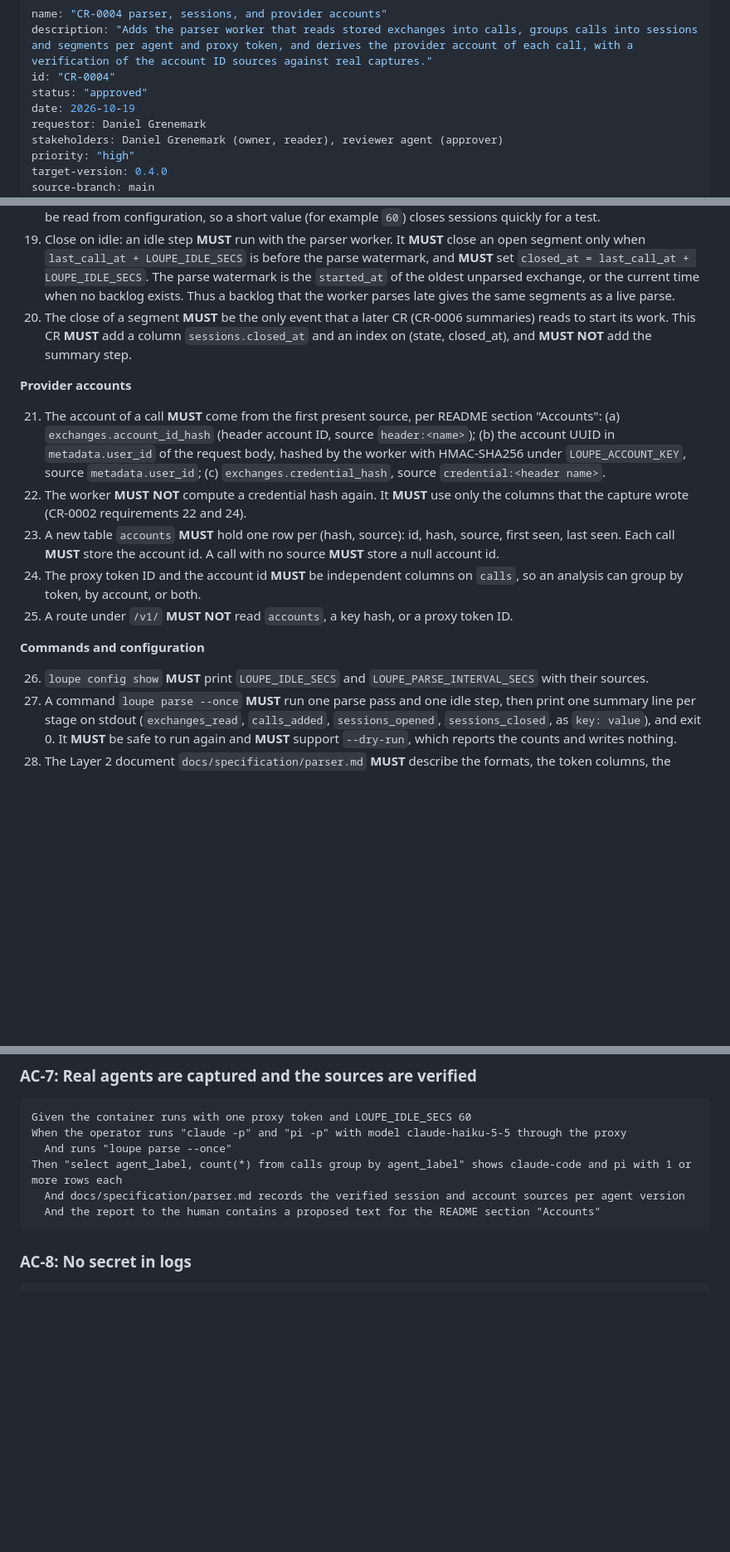
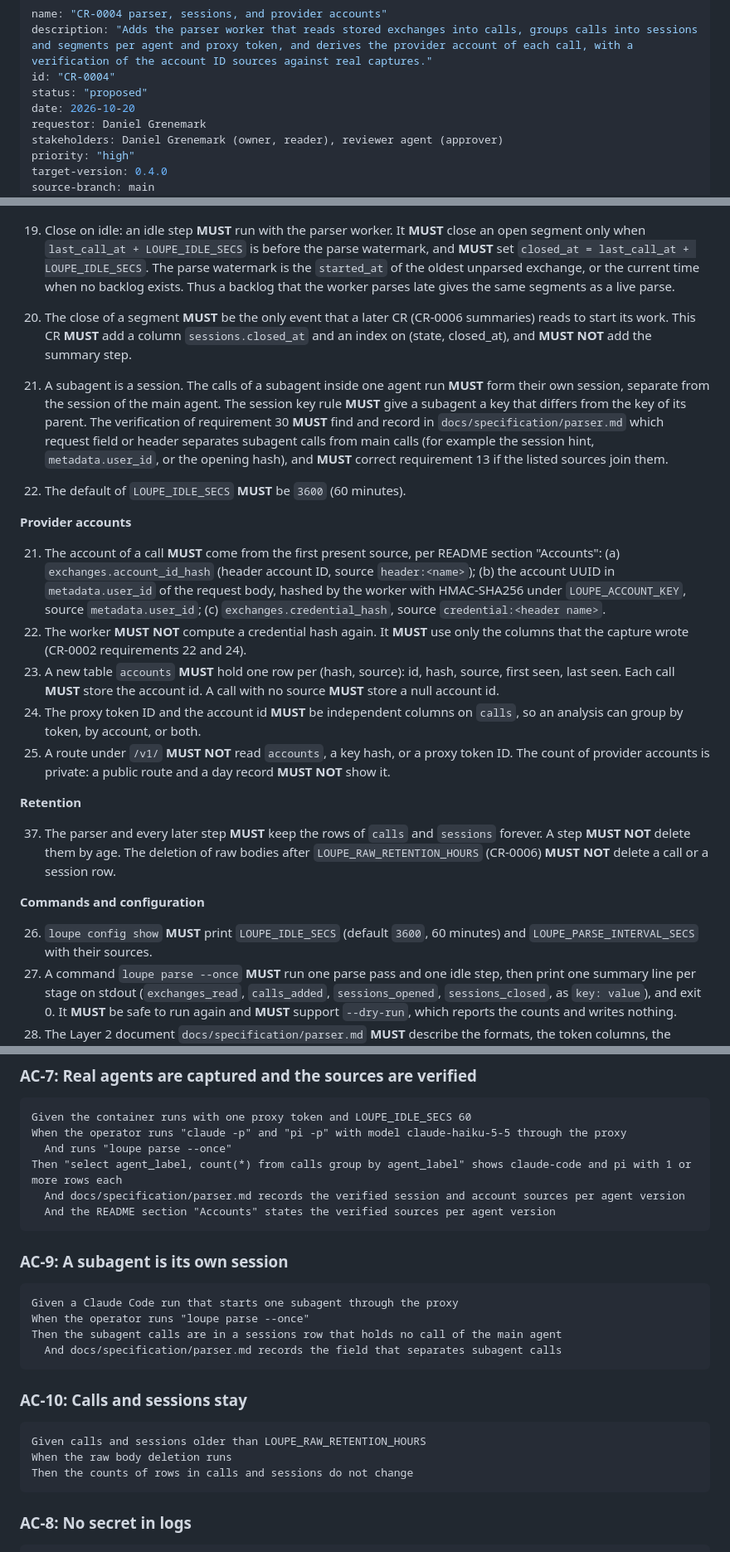
Before and after one commit to desek/agentloupe, a Markdown page: docs/cr/CR-0004-parser-sessions-and-accounts.md, 3 parts joined by grey strips. Shown at 83% size. GitHub-like rendering; blank space fills up the shorter version.

Commit message:
docs(cr): record answered questions in CR-0004

````diff
--- a/docs/cr/CR-0004-parser-sessions-and-accounts.md
+++ b/docs/cr/CR-0004-parser-sessions-and-accounts.md
@@ -2,8 +2,8 @@
 name: "CR-0004 parser, sessions, and provider accounts"
 description: "Adds the parser worker that reads stored exchanges into calls, groups calls into sessions and segments per agent and proxy token, and derives the provider account of each call, with a verification of the account ID sources against real captures."
 id: "CR-0004"
-status: "approved"
-date: 2026-10-19
+status: "proposed"
+date: 2026-10-20
 requestor: Daniel Grenemark
 stakeholders: Daniel Grenemark (owner, reader), reviewer agent (approver)
 priority: "high"
@@ -137,17 +137,24 @@ stateDiagram-v2
 19. Close on idle: an idle step **MUST** run with the parser worker. It **MUST** close an open segment only when `last_call_at + LOUPE_IDLE_SECS` is before the parse watermark, and **MUST** set `closed_at = last_call_at + LOUPE_IDLE_SECS`. The parse watermark is the `started_at` of the oldest unparsed exchange, or the current time when no backlog exists. Thus a backlog that the worker parses late gives the same segments as a live parse.
 20. The close of a segment **MUST** be the only event that a later CR (CR-0006 summaries) reads to start its work. This CR **MUST** add a column `sessions.closed_at` and an index on (state, closed_at), and **MUST NOT** add the summary step.
 
+35. A subagent is a session. The calls of a subagent inside one agent run **MUST** form their own session, separate from the session of the main agent. The session key rule **MUST** give a subagent a key that differs from the key of its parent. The verification of requirement 30 **MUST** find and record in `docs/specification/parser.md` which request field or header separates subagent calls from main calls (for example the session hint, `metadata.user_id`, or the opening hash), and **MUST** correct requirement 13 if the listed sources join them.
+36. The default of `LOUPE_IDLE_SECS` **MUST** be `3600` (60 minutes).
+
 **Provider accounts**
 
 21. The account of a call **MUST** come from the first present source, per README section "Accounts": (a) `exchanges.account_id_hash` (header account ID, source `header:<name>`); (b) the account UUID in `metadata.user_id` of the request body, hashed by the worker with HMAC-SHA256 under `LOUPE_ACCOUNT_KEY`, source `metadata.user_id`; (c) `exchanges.credential_hash`, source `credential:<header name>`.
 22. The worker **MUST NOT** compute a credential hash again. It **MUST** use only the columns that the capture wrote (CR-0002 requirements 22 and 24).
 23. A new table `accounts` **MUST** hold one row per (hash, source): id, hash, source, first seen, last seen. Each call **MUST** store the account id. A call with no source **MUST** store a null account id.
 24. The proxy token ID and the account id **MUST** be independent columns on `calls`, so an analysis can group by token, by account, or both.
-25. A route under `/v1/` **MUST NOT** read `accounts`, a key hash, or a proxy token ID.
+25. A route under `/v1/` **MUST NOT** read `accounts`, a key hash, or a proxy token ID. The count of provider accounts is private: a public route and a day record **MUST NOT** show it.
+
+**Retention**
+
+37. The parser and every later step **MUST** keep the rows of `calls` and `sessions` forever. A step **MUST NOT** delete them by age. The deletion of raw bodies after `LOUPE_RAW_RETENTION_HOURS` (CR-0006) **MUST NOT** delete a call or a session row.
 
 **Commands and configuration**
 
-26. `loupe config show` **MUST** print `LOUPE_IDLE_SECS` and `LOUPE_PARSE_INTERVAL_SECS` with their sources.
+26. `loupe config show` **MUST** print `LOUPE_IDLE_SECS` (default `3600`, 60 minutes) and `LOUPE_PARSE_INTERVAL_SECS` with their sources.
 27. A command `loupe parse --once` **MUST** run one parse pass and one idle step, then print one summary line per stage on stdout (`exchanges_read`, `calls_added`, `sessions_opened`, `sessions_closed`, as `key: value`), and exit 0. It **MUST** be safe to run again and **MUST** support `--dry-run`, which reports the counts and writes nothing.
 28. The Layer 2 document `docs/specification/parser.md` **MUST** describe the formats, the token columns, the session key order, the segment rules, and the account sources before the code lands.
 29. `.taxonomy` **MUST** update the rows for call, session, and provider account, and **MUST** add rows for segment, session key, and session hint.
@@ -369,7 +378,24 @@ When the operator runs "claude -p" and "pi -p" with model claude-haiku-5-5 throu
   And runs "loupe parse --once"
 Then "select agent_label, count(*) from calls group by agent_label" shows claude-code and pi with 1 or more rows each
   And docs/specification/parser.md records the verified session and account sources per agent version
-  And the report to the human contains a proposed text for the README section "Accounts"
+  And the README section "Accounts" states the verified sources per agent version
+```
+
+### AC-9: A subagent is its own session
+
+```gherkin
+Given a Claude Code run that starts one subagent through the proxy
+When the operator runs "loupe parse --once"
+Then the subagent calls are in a sessions row that holds no call of the main agent
+  And docs/specification/parser.md records the field that separates subagent calls
+```
+
+### AC-10: Calls and sessions stay
+
+```gherkin
+Given calls and sessions older than LOUPE_RAW_RETENTION_HOURS
+When the raw body deletion runs
+Then the counts of rows in calls and sessions do not change
 ```
 
 ### AC-8: No secret in logs
````
Also changed, not shown: other parts of docs/cr/CR-0004-parser-sessions-and-accounts.md (+12 -5 lines).
